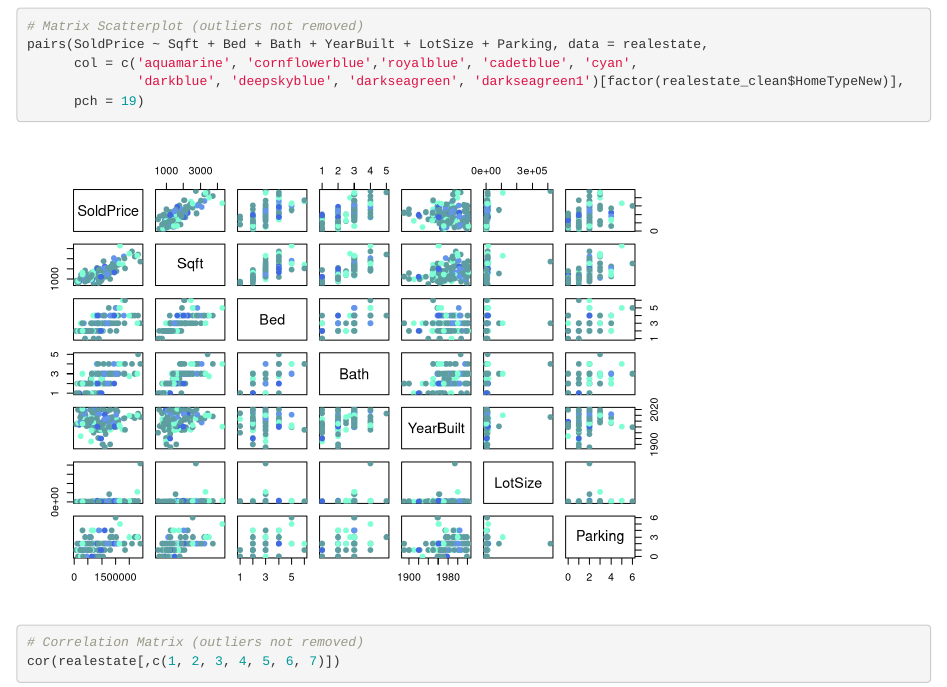
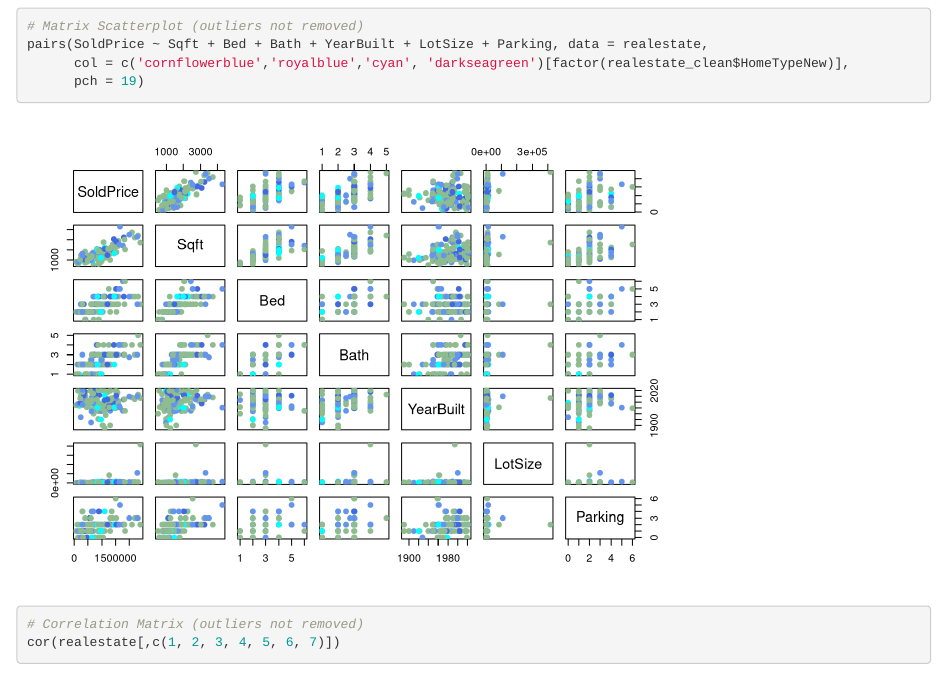
Before and after one commit to brencall8/regress_and_depress, an R Markdown document (Project_Part2_Code.Rmd): the page in a window 1100 px wide, from 1700 px down. Rendered offline with R 4.5, knitr and Pandoc, with nearby package versions; some code elsewhere in the file could not run offline.

Commit message:
updated colors on matrix scatterplot to match legend

````diff
--- a/Project_Part2_Code.Rmd
+++ b/Project_Part2_Code.Rmd
@@ -58,8 +58,7 @@ set.seed(NULL)
 ```{r}
 # Matrix Scatterplot (outliers not removed)
 pairs(SoldPrice ~ Sqft + Bed + Bath + YearBuilt + LotSize + Parking, data = realestate,
-      col = c('aquamarine', 'cornflowerblue','royalblue', 'cadetblue', 'cyan',
-              'darkblue', 'deepskyblue', 'darkseagreen', 'darkseagreen1')[factor(realestate_clean$HomeTypeNew)],
+      col = c('cornflowerblue','royalblue','cyan', 'darkseagreen')[factor(realestate_clean$HomeTypeNew)],
       pch = 19)
 ```
 
````
Also changed, not shown: Project_Part2_Code.Rmd (3 more changed lines).
